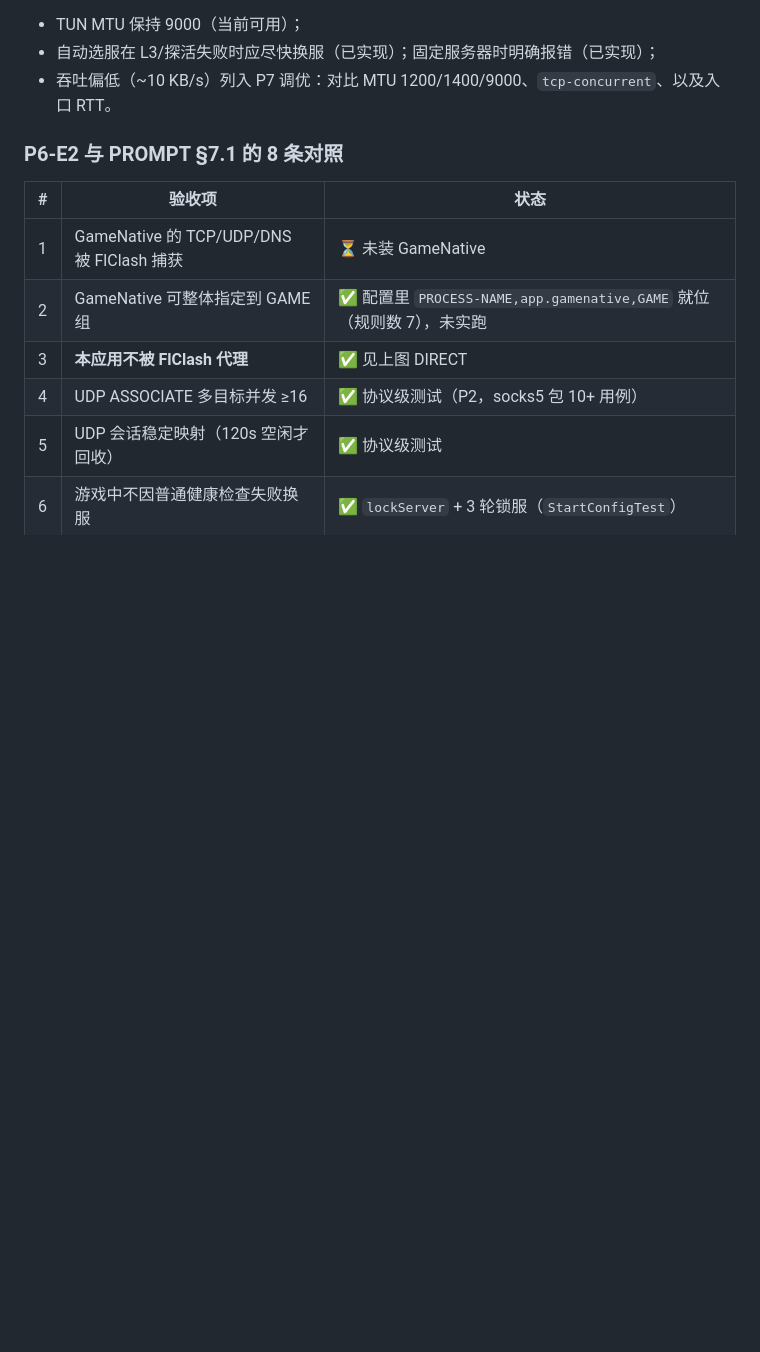
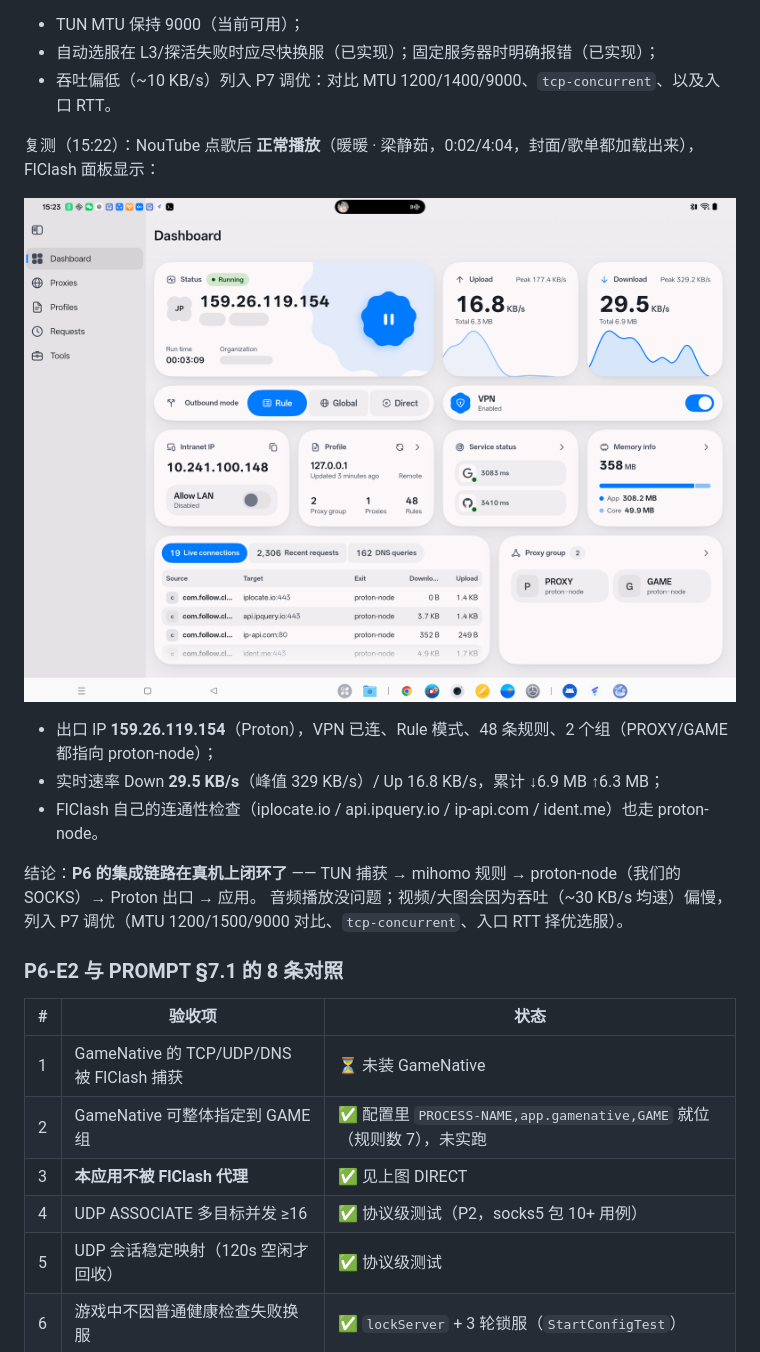
Before and after one commit to Leggerezza/android-proton, a Markdown page: docs/TEST-EVIDENCE.md, the part around the change. Rendered like a GitHub page; pictures changed too: docs/evidence/p6-dashboard.png (added); blank space fills up the shorter version.

Commit message:
docs(p6): NouTube plays through the node - the integration loop is closed
The tablet streams "暖暖" (NouTube) while FlClash reports exit 159.26.119.154, down 29.5 KB/s
(peak 329 KB/s), 48 rules, PROXY/GAME both pointing at proton-node, and its own connectivity
checks going through proton-node as well.

Notes that throughput (~30 KB/s average) is fine for audio but slow for video, and lists the
P7 tuning experiments (MTU 1200/1500/9000, tcp-concurrent, entry RTT selection).

```diff
--- a/docs/TEST-EVIDENCE.md
+++ b/docs/TEST-EVIDENCE.md
@@ -1664,6 +1664,18 @@ NouTube 首页已经能加载出歌单/歌曲（文字）；缩略图很慢（
 - TUN MTU 保持 9000（当前可用）；
 - 自动选服在 L3/探活失败时应尽快换服（已实现）；固定服务器时明确报错（已实现）；
 - 吞吐偏低（~10 KB/s）列入 P7 调优：对比 MTU 1200/1400/9000、`tcp-concurrent`、以及入口 RTT。
+
+复测（15:22）：NouTube 点歌后 **正常播放**（暖暖 · 梁静茹，0:02/4:04，封面/歌单都加载出来），
+FlClash 面板显示：
+
+![dashboard](evidence/p6-dashboard.png)
+
+- 出口 IP **159.26.119.154**（Proton），VPN 已连、Rule 模式、48 条规则、2 个组（PROXY/GAME 都指向 proton-node）；
+- 实时速率 Down **29.5 KB/s**（峰值 329 KB/s）/ Up 16.8 KB/s，累计 ↓6.9 MB ↑6.3 MB；
+- FlClash 自己的连通性检查（iplocate.io / api.ipquery.io / ip-api.com / ident.me）也走 proton-node。
+
+结论：**P6 的集成链路在真机上闭环了** —— TUN 捕获 → mihomo 规则 → proton-node（我们的 SOCKS）→ Proton 出口 → 应用。
+音频播放没问题；视频/大图会因为吞吐（~30 KB/s 均速）偏慢，列入 P7 调优（MTU 1200/1500/9000 对比、`tcp-concurrent`、入口 RTT 择优选服）。
 ### P6-E2 与 PROMPT §7.1 的 8 条对照
 
 | # | 验收项 | 状态 |
```
Also changed, not shown: 1 other file.
